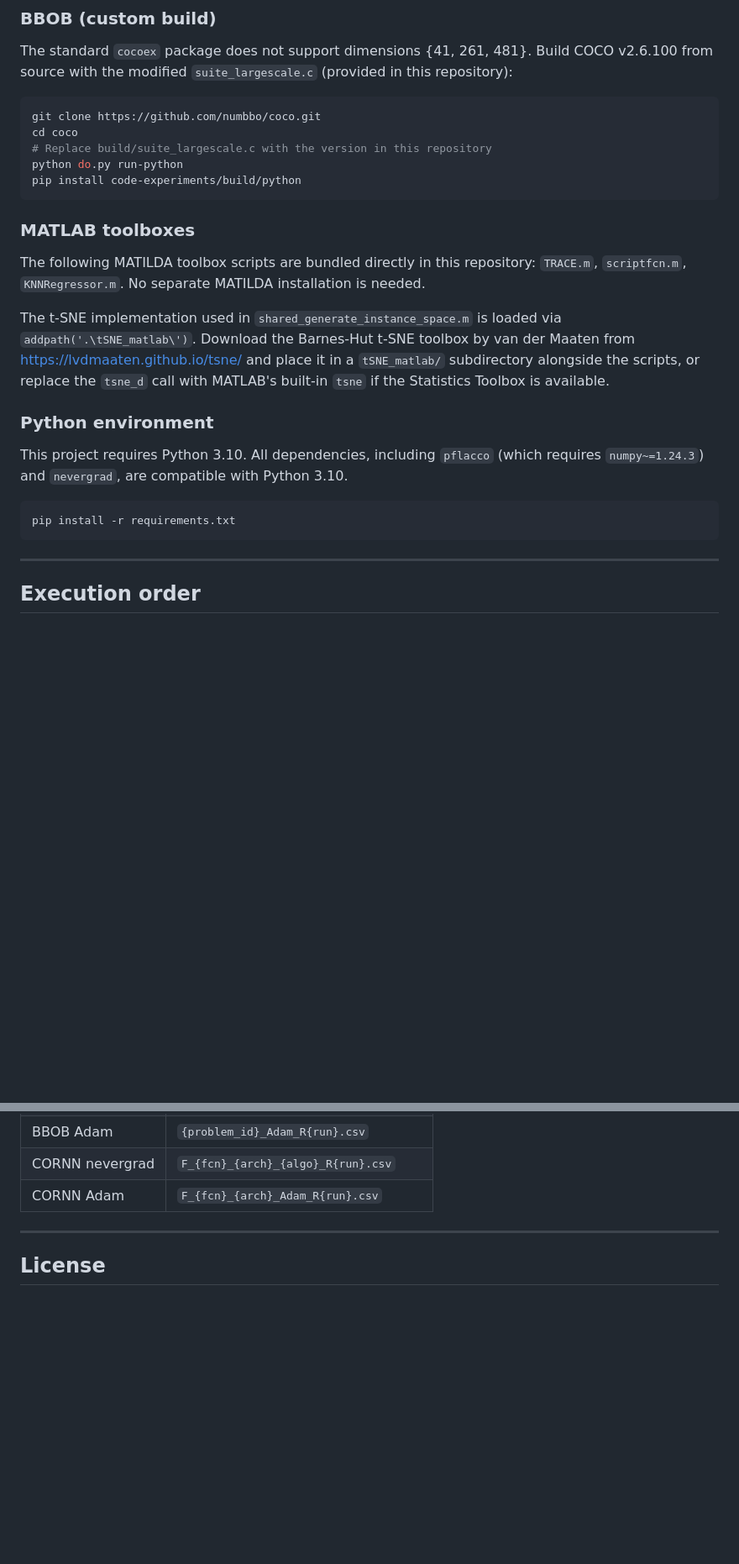
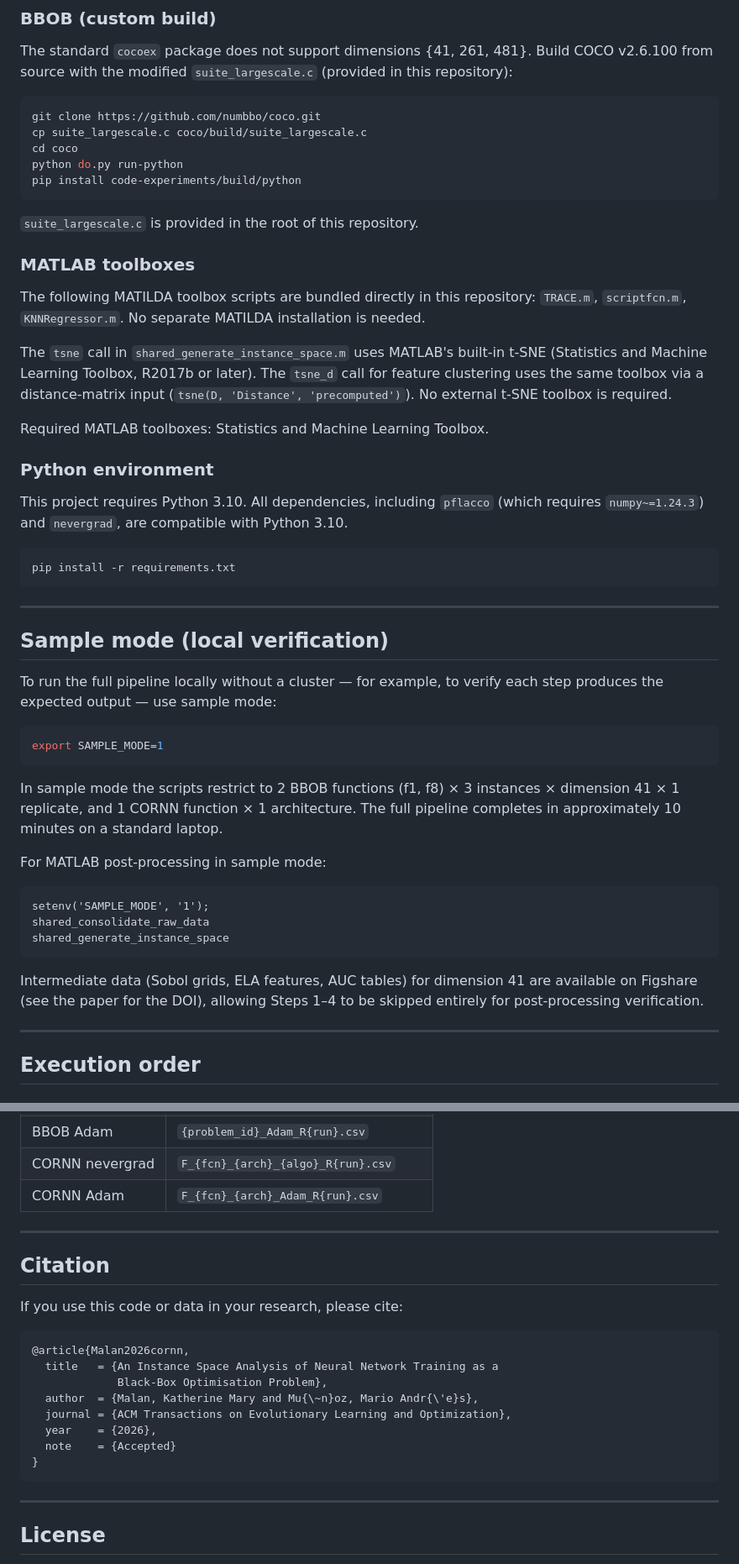
Before and after one commit to andremun/bbob_cornn_isa_telo, a Markdown page: README.md, 2 parts joined by grey strips. Shown at 84% size. GitHub-like rendering; blank space fills up the shorter version.

Commit message:
Updates from Overleaf

````diff
--- a/README.md
+++ b/README.md
@@ -75,11 +75,13 @@ Build COCO v2.6.100 from source with the modified `suite_largescale.c`
 
 ```bash
 git clone https://github.com/numbbo/coco.git
+cp suite_largescale.c coco/build/suite_largescale.c
 cd coco
-# Replace build/suite_largescale.c with the version in this repository
 python do.py run-python
 pip install code-experiments/build/python
 ```
+
+`suite_largescale.c` is provided in the root of this repository.
 
 ### MATLAB toolboxes
 
@@ -87,11 +89,13 @@ The following MATILDA toolbox scripts are bundled directly in this repository:
 `TRACE.m`, `scriptfcn.m`, `KNNRegressor.m`. No separate MATILDA installation
 is needed.
 
-The t-SNE implementation used in `shared_generate_instance_space.m` is loaded
-via `addpath('.\tSNE_matlab\')`. Download the Barnes-Hut t-SNE toolbox by
-van der Maaten from https://lvdmaaten.github.io/tsne/ and place it in a
-`tSNE_matlab/` subdirectory alongside the scripts, or replace the `tsne_d`
-call with MATLAB's built-in `tsne` if the Statistics Toolbox is available.
+The `tsne` call in `shared_generate_instance_space.m` uses MATLAB's built-in
+t-SNE (Statistics and Machine Learning Toolbox, R2017b or later). The
+`tsne_d` call for feature clustering uses the same toolbox via a
+distance-matrix input (`tsne(D, 'Distance', 'precomputed')`). No external
+t-SNE toolbox is required.
+
+Required MATLAB toolboxes: Statistics and Machine Learning Toolbox.
 
 ### Python environment
 
@@ -102,6 +106,32 @@ Python 3.10.
 ```bash
 pip install -r requirements.txt
 ```
+
+---
+
+## Sample mode (local verification)
+
+To run the full pipeline locally without a cluster — for example, to verify
+each step produces the expected output — use sample mode:
+
+```bash
+export SAMPLE_MODE=1
+```
+
+In sample mode the scripts restrict to 2 BBOB functions (f1, f8) × 3 instances
+× dimension 41 × 1 replicate, and 1 CORNN function × 1 architecture. The full
+pipeline completes in approximately 10 minutes on a standard laptop.
+
+For MATLAB post-processing in sample mode:
+```matlab
+setenv('SAMPLE_MODE', '1');
+shared_consolidate_raw_data
+shared_generate_instance_space
+```
+
+Intermediate data (Sobol grids, ELA features, AUC tables) for dimension 41
+are available on Figshare (see the paper for the DOI), allowing Steps 1–4
+to be skipped entirely for post-processing verification.
 
 ---
 
@@ -168,6 +222,23 @@ shared_generate_instance_space     % ISA pipeline, figures, tables
 
 ---
 
+## Citation
+
+If you use this code or data in your research, please cite:
+
+```bibtex
+@article{Malan2026cornn,
+  title   = {An Instance Space Analysis of Neural Network Training as a
+             Black-Box Optimisation Problem},
+  author  = {Malan, Katherine Mary and Mu{\~n}oz, Mario Andr{\'e}s},
+  journal = {ACM Transactions on Evolutionary Learning and Optimization},
+  year    = {2026},
+  note    = {Accepted}
+}
+```
+
+---
+
 ## License
 
 PolyForm Noncommercial License 1.0.0.
````
Also changed, not shown: other parts of README.md (+24 -0 lines).
